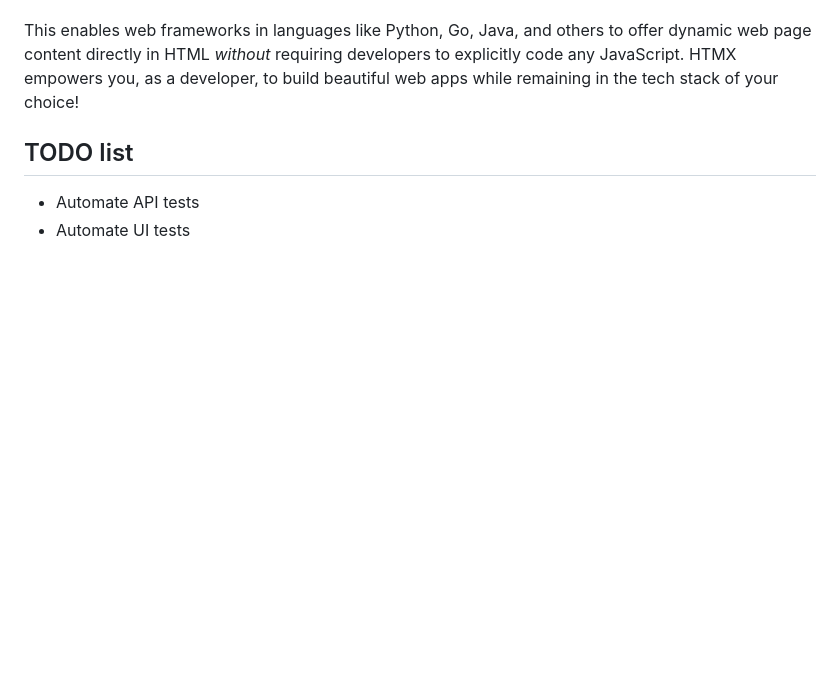
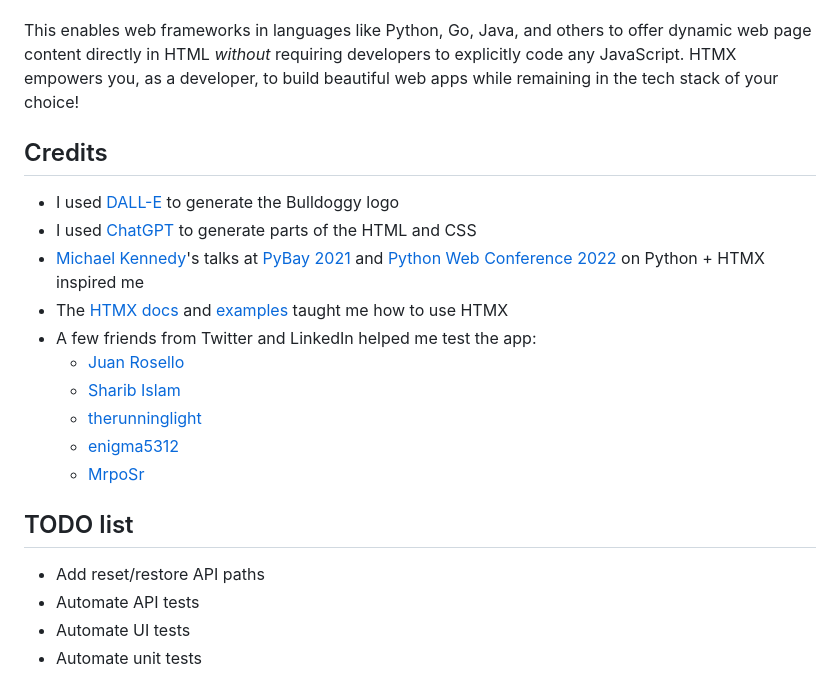
Before and after one commit to AutomationPanda/bulldoggy-reminders-app, a Markdown page: README.md, the part around the change. Rendered like a GitHub page; blank space fills up the shorter version.

Commit message:
Added credits to the README

```diff
--- a/README.md
+++ b/README.md
@@ -90,7 +90,23 @@ directly in HTML *without* requiring developers to explicitly code any JavaScrip
 HTMX empowers you, as a developer, to build beautiful web apps while remaining in the tech stack of your choice!
 
 
+## Credits
+
+* I used [DALL-E](https://labs.openai.com/) to generate the Bulldoggy logo
+* I used [ChatGPT](https://chat-gpt.org/chat) to generate parts of the HTML and CSS
+* [Michael Kennedy](https://twitter.com/mkennedy)'s talks at [PyBay 2021](https://www.youtube.com/watch?v=10G874qqtrc) and [Python Web Conference 2022](https://www.youtube.com/watch?v=10G874qqtrc_) on Python + HTMX inspired me
+* The [HTMX docs](https://htmx.org/docs/) and [examples](https://htmx.org/examples/) taught me how to use HTMX
+* A few friends from Twitter and LinkedIn helped me test the app:
+  * [Juan Rosello](https://www.linkedin.com/in/juanrosello/)
+  * [Sharib Islam](https://www.linkedin.com/in/sharibislamqa/)
+  * [therunninglight](https://twitter.com/therunninglight)
+  * [enigma5312](https://twitter.com/enigma5312)
+  * [MrpoSr](https://twitter.com/MrpoSr)
+
+
 ## TODO list
 
+* Add reset/restore API paths
 * Automate API tests
 * Automate UI tests
+* Automate unit tests
```
